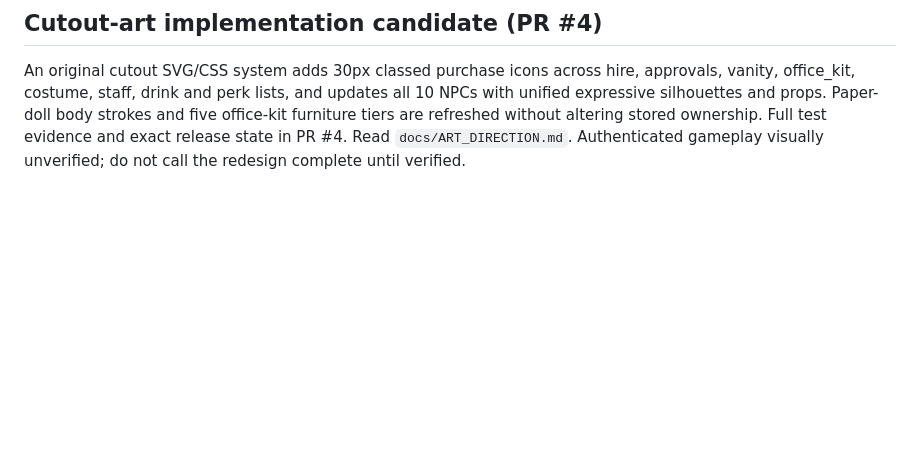
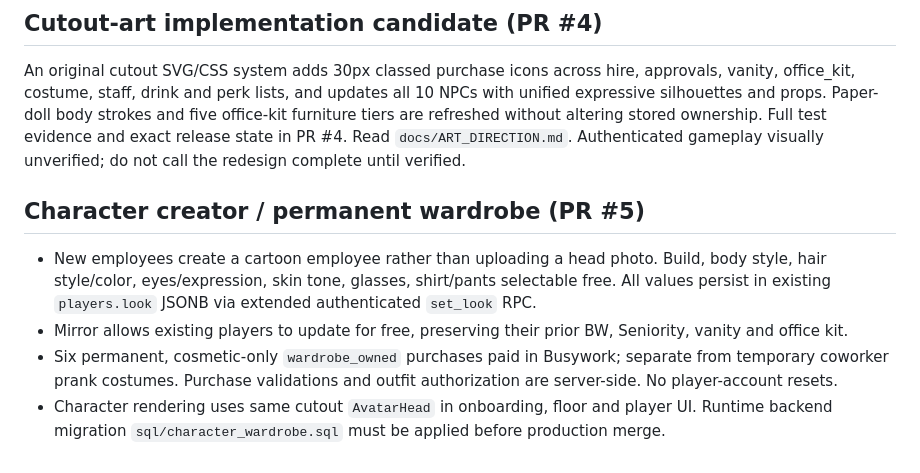
Before and after one commit to dadbod87/idle-hands, a Markdown page: docs/CURRENT_STATE.md, the part around the change. Rendered like a GitHub page; blank space fills up the shorter version.

Commit message:
Preserve avatar and wardrobe implementation context for future AI chats

```diff
--- a/docs/CURRENT_STATE.md
+++ b/docs/CURRENT_STATE.md
@@ -61,3 +61,9 @@ Render `?art-preview=1` on the game URL to see a read-only, non-authenticated ga
 
 ## Cutout-art implementation candidate (PR #4)
 An original cutout SVG/CSS system adds 30px classed purchase icons across hire, approvals, vanity, office_kit, costume, staff, drink and perk lists, and updates all 10 NPCs with unified expressive silhouettes and props. Paper-doll body strokes and five office-kit furniture tiers are refreshed without altering stored ownership. Full test evidence and exact release state in PR #4. Read `docs/ART_DIRECTION.md`. Authenticated gameplay visually unverified; do not call the redesign complete until verified.
+
+## Character creator / permanent wardrobe (PR #5)
+- New employees create a cartoon employee rather than uploading a head photo. Build, body style, hair style/color, eyes/expression, skin tone, glasses, shirt/pants selectable free. All values persist in existing `players.look` JSONB via extended authenticated `set_look` RPC.
+- Mirror allows existing players to update for free, preserving their prior BW, Seniority, vanity and office kit.
+- Six permanent, cosmetic-only `wardrobe_owned` purchases paid in Busywork; separate from temporary coworker prank costumes. Purchase validations and outfit authorization are server-side. No player-account resets.
+- Character rendering uses same cutout `AvatarHead` in onboarding, floor and player UI. Runtime backend migration `sql/character_wardrobe.sql` must be applied before production merge.
```
